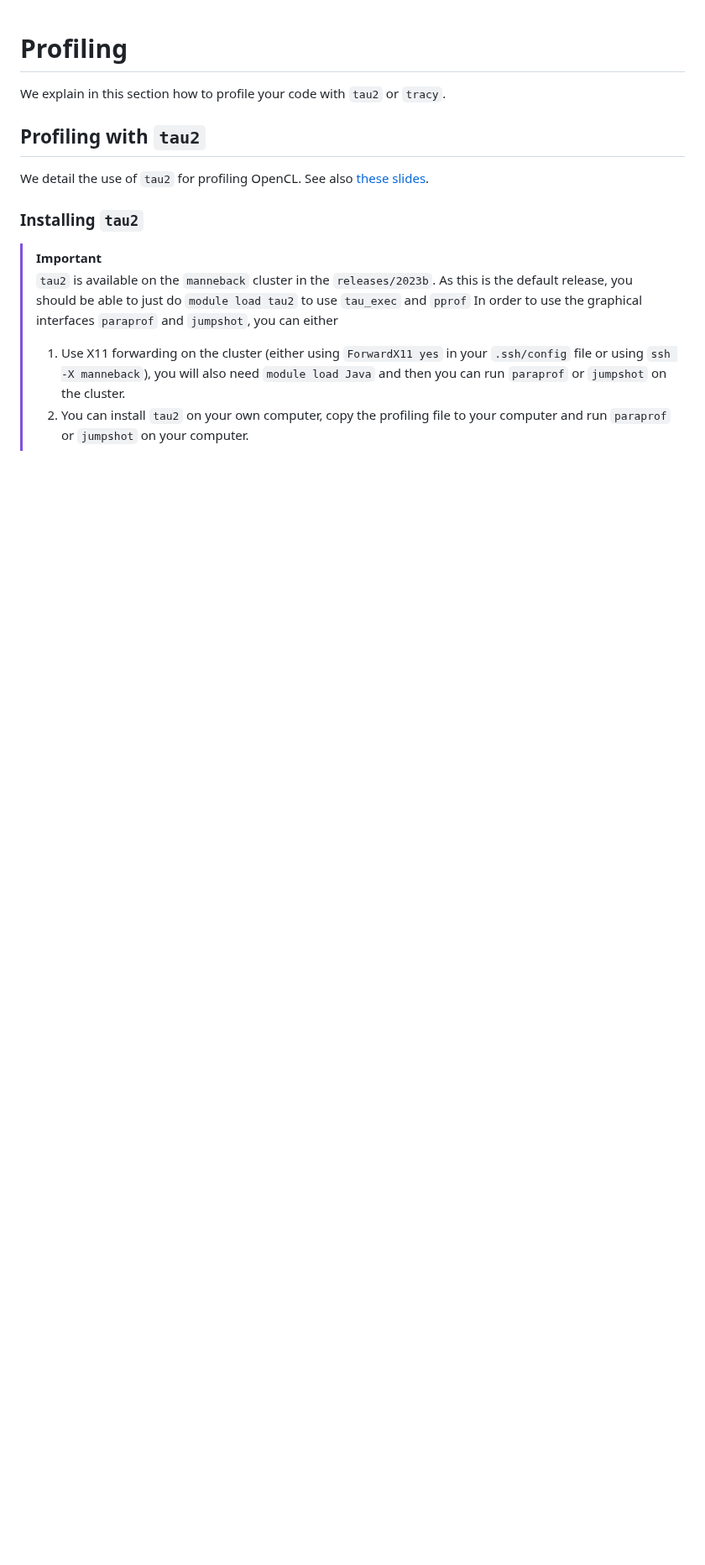
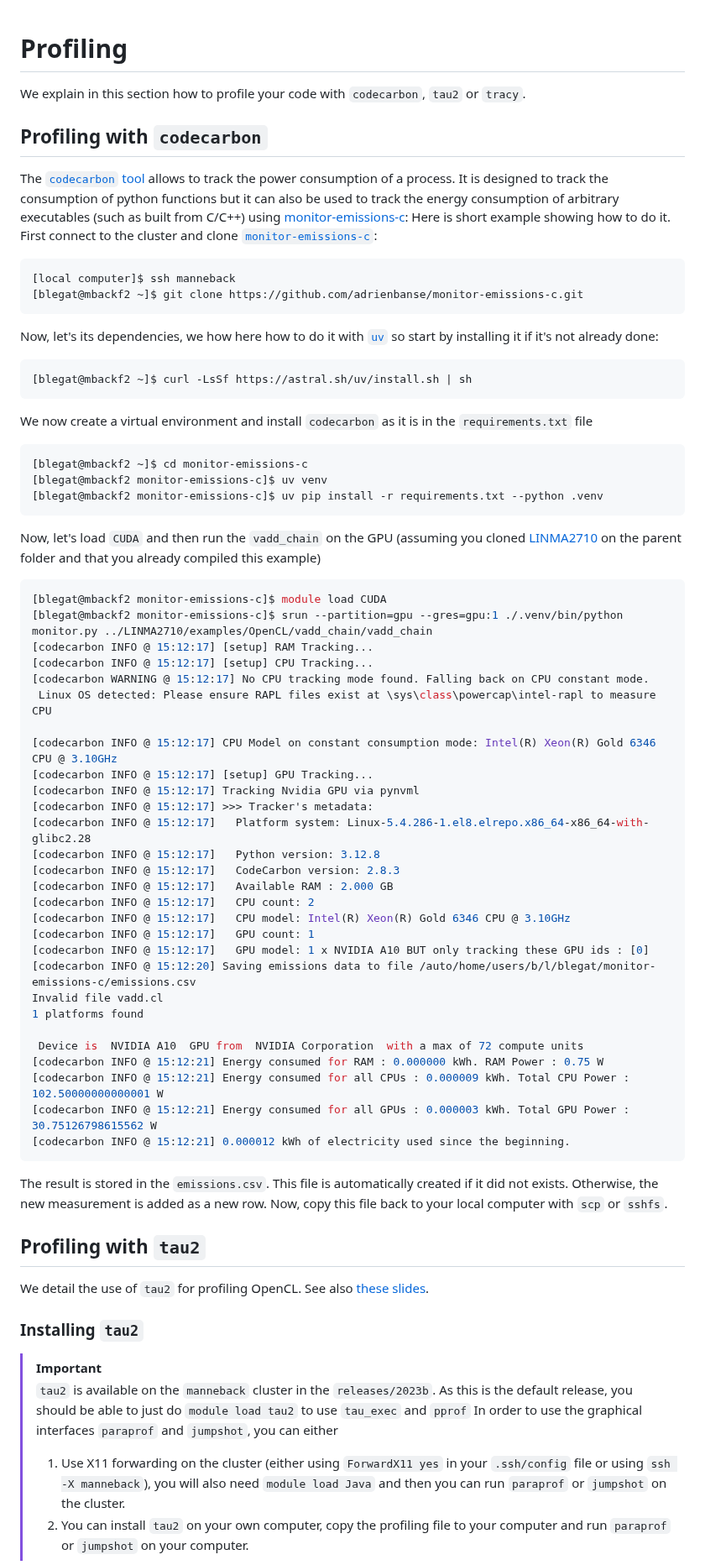
Before and after one commit to maxime-cazier/LINMA2710, a Markdown page: examples/README.md, the part around one of its changes. Shown at 84% size. Drawn GitHub-style; blank space fills up the shorter version.

Commit message:
Add codecarbon instructions

````diff
--- a/examples/README.md
+++ b/examples/README.md
@@ -1,6 +1,61 @@
 # Profiling
 
-We explain in this section how to profile your code with `tau2` or `tracy`.
+We explain in this section how to profile your code with `codecarbon`, `tau2` or `tracy`.
+
+## Profiling with `codecarbon`
+
+The [`codecarbon` tool](https://github.com/mlco2/codecarbon) allows to track the power consumption of a process.
+It is designed to track the consumption of python functions but it can also be used to
+track the energy consumption of arbitrary executables (such as built from C/C++) using [monitor-emissions-c](https://github.com/adrienbanse/monitor-emissions-c):
+Here is short example showing how to do it.
+First connect to the cluster and clone [`monitor-emissions-c`](https://github.com/adrienbanse/monitor-emissions-c):
+```sh
+[local computer]$ ssh manneback
+[blegat@mbackf2 ~]$ git clone https://github.com/adrienbanse/monitor-emissions-c.git
+```
+Now, let's its dependencies, we how here how to do it with [`uv`](https://docs.astral.sh/uv/) so start by installing it if it's not already done:
+```sh
+[blegat@mbackf2 ~]$ curl -LsSf https://astral.sh/uv/install.sh | sh
+```
+We now create a virtual environment and install `codecarbon` as it is in the `requirements.txt` file
+```sh
+[blegat@mbackf2 ~]$ cd monitor-emissions-c
+[blegat@mbackf2 monitor-emissions-c]$ uv venv
+[blegat@mbackf2 monitor-emissions-c]$ uv pip install -r requirements.txt --python .venv
+```
+Now, let's load `CUDA` and then run the `vadd_chain` on the GPU (assuming you cloned [LINMA2710](https://github.com/blegat/LINMA2710) on the parent folder and that you already compiled this example)
+```sh
+[blegat@mbackf2 monitor-emissions-c]$ module load CUDA
+[blegat@mbackf2 monitor-emissions-c]$ srun --partition=gpu --gres=gpu:1 ./.venv/bin/python monitor.py ../LINMA2710/examples/OpenCL/vadd_chain/vadd_chain
+[codecarbon INFO @ 15:12:17] [setup] RAM Tracking...
+[codecarbon INFO @ 15:12:17] [setup] CPU Tracking...
+[codecarbon WARNING @ 15:12:17] No CPU tracking mode found. Falling back on CPU constant mode.
+ Linux OS detected: Please ensure RAPL files exist at \sys\class\powercap\intel-rapl to measure CPU
+
+[codecarbon INFO @ 15:12:17] CPU Model on constant consumption mode: Intel(R) Xeon(R) Gold 6346 CPU @ 3.10GHz
+[codecarbon INFO @ 15:12:17] [setup] GPU Tracking...
+[codecarbon INFO @ 15:12:17] Tracking Nvidia GPU via pynvml
+[codecarbon INFO @ 15:12:17] >>> Tracker's metadata:
+[codecarbon INFO @ 15:12:17]   Platform system: Linux-5.4.286-1.el8.elrepo.x86_64-x86_64-with-glibc2.28
+[codecarbon INFO @ 15:12:17]   Python version: 3.12.8
+[codecarbon INFO @ 15:12:17]   CodeCarbon version: 2.8.3
+[codecarbon INFO @ 15:12:17]   Available RAM : 2.000 GB
+[codecarbon INFO @ 15:12:17]   CPU count: 2
+[codecarbon INFO @ 15:12:17]   CPU model: Intel(R) Xeon(R) Gold 6346 CPU @ 3.10GHz
+[codecarbon INFO @ 15:12:17]   GPU count: 1
+[codecarbon INFO @ 15:12:17]   GPU model: 1 x NVIDIA A10 BUT only tracking these GPU ids : [0]
+[codecarbon INFO @ 15:12:20] Saving emissions data to file /auto/home/users/b/l/blegat/monitor-emissions-c/emissions.csv
+Invalid file vadd.cl
+1 platforms found
+
+ Device is  NVIDIA A10  GPU from  NVIDIA Corporation  with a max of 72 compute units
+[codecarbon INFO @ 15:12:21] Energy consumed for RAM : 0.000000 kWh. RAM Power : 0.75 W
+[codecarbon INFO @ 15:12:21] Energy consumed for all CPUs : 0.000009 kWh. Total CPU Power : 102.50000000000001 W
+[codecarbon INFO @ 15:12:21] Energy consumed for all GPUs : 0.000003 kWh. Total GPU Power : 30.75126798615562 W
+[codecarbon INFO @ 15:12:21] 0.000012 kWh of electricity used since the beginning.
+```
+The result is stored in the `emissions.csv`. This file is automatically created if it did not exists. Otherwise, the new measurement is added as a new row.
+Now, copy this file back to your local computer with `scp` or `sshfs`.
 
 ## Profiling with `tau2`
 
````
Also changed, not shown: other parts of examples/README.md (+1 -0 lines).
